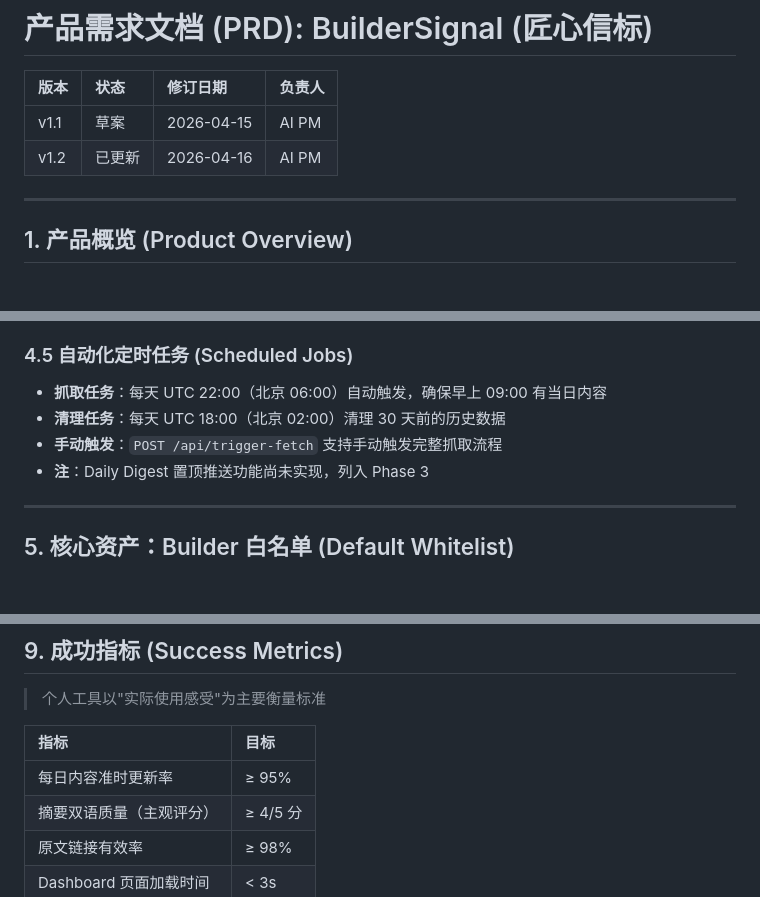
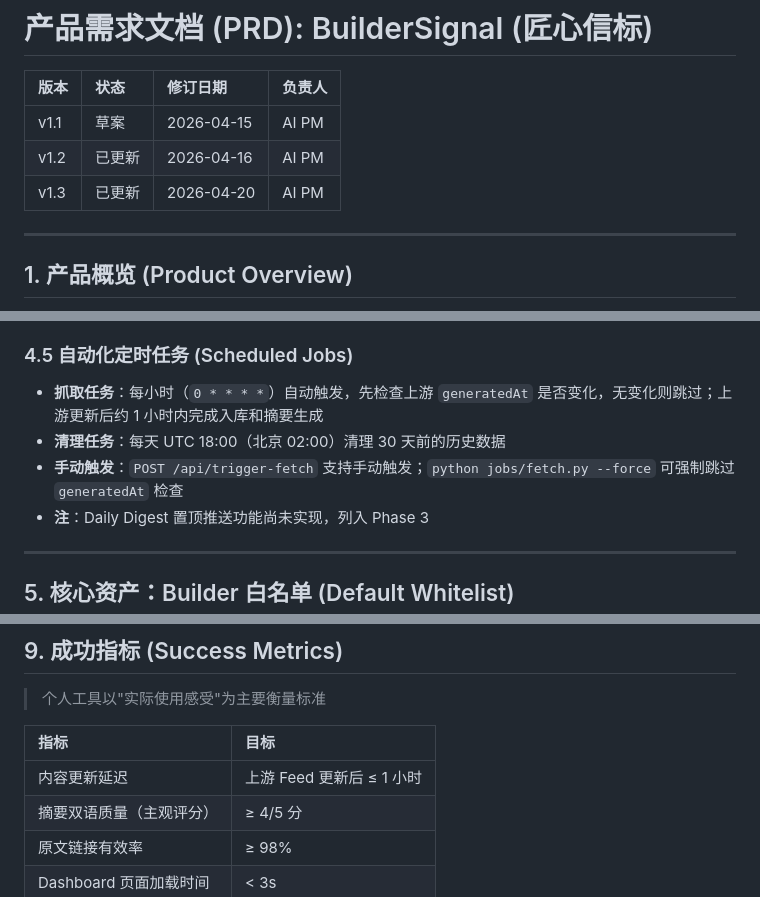
Before and after one commit to Mia-hub7/BuilderSignal, a Markdown page: PRD.md, 3 parts joined by grey strips. GitHub-like rendering; blank space fills up the shorter version.

```diff
--- a/PRD.md
+++ b/PRD.md
@@ -4,6 +4,7 @@
 | :--- | :--- | :--- | :--- |
 | v1.1 | 草案 | 2026-04-15 | AI PM |
 | v1.2 | 已更新 | 2026-04-16 | AI PM |
+| v1.3 | 已更新 | 2026-04-20 | AI PM |
 
 ---
 
@@ -81,9 +81,9 @@
 
 ### 4.5 自动化定时任务 (Scheduled Jobs)
 
-* **抓取任务**：每天 UTC 22:00（北京 06:00）自动触发，确保早上 09:00 有当日内容
+* **抓取任务**：每小时（`0 * * * *`）自动触发，先检查上游 `generatedAt` 是否变化，无变化则跳过；上游更新后约 1 小时内完成入库和摘要生成
 * **清理任务**：每天 UTC 18:00（北京 02:00）清理 30 天前的历史数据
-* **手动触发**：`POST /api/trigger-fetch` 支持手动触发完整抓取流程
+* **手动触发**：`POST /api/trigger-fetch` 支持手动触发；`python jobs/fetch.py --force` 可强制跳过 `generatedAt` 检查
 * **注**：Daily Digest 置顶推送功能尚未实现，列入 Phase 3
 
 ---
@@ -195,7 +198,7 @@ follow-builders GitHub Feed（每日 UTC 06:00 更新）
 
 | 指标 | 目标 |
 | :--- | :--- |
-| 每日内容准时更新率 | ≥ 95% |
+| 内容更新延迟 | 上游 Feed 更新后 ≤ 1 小时 |
 | 摘要双语质量（主观评分） | ≥ 4/5 分 |
 | 原文链接有效率 | ≥ 98% |
 | Dashboard 页面加载时间 | < 3s |
```
Also changed, not shown: other parts of PRD.md (+15 -13 lines).
